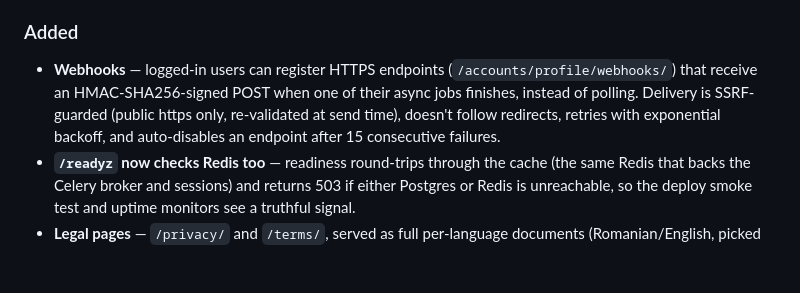
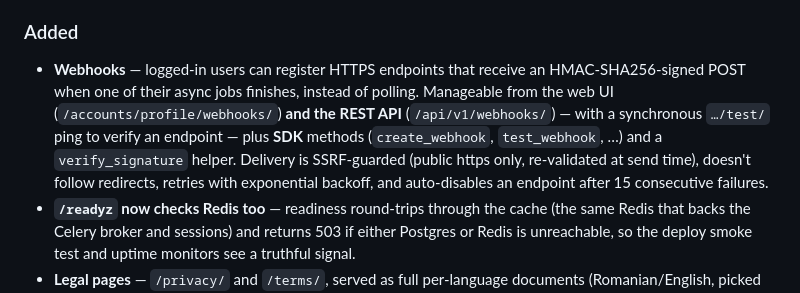
Before and after one commit to Alexandru2984/pdf_Editor_v2, a Markdown page: CHANGELOG.md, the part around the change. Rendered like a GitHub page; blank space fills up the shorter version.

```diff
--- a/CHANGELOG.md
+++ b/CHANGELOG.md
@@ -29,12 +29,15 @@ entries are grouped by the period the work landed.
   signing path) is documented and partially mitigated by the port allowlist.
 
 ### Added
-- **Webhooks** — logged-in users can register HTTPS endpoints
-  (`/accounts/profile/webhooks/`) that receive an HMAC-SHA256-signed POST when
-  one of their async jobs finishes, instead of polling. Delivery is SSRF-guarded
-  (public https only, re-validated at send time), doesn't follow redirects,
-  retries with exponential backoff, and auto-disables an endpoint after 15
-  consecutive failures.
+- **Webhooks** — logged-in users can register HTTPS endpoints that receive an
+  HMAC-SHA256-signed POST when one of their async jobs finishes, instead of
+  polling. Manageable from the web UI (`/accounts/profile/webhooks/`) **and the
+  REST API** (`/api/v1/webhooks/`) — with a synchronous `…/test/` ping to verify
+  an endpoint — plus **SDK** methods (`create_webhook`, `test_webhook`, …) and a
+  `verify_signature` helper. Delivery is SSRF-guarded (public https only,
+  re-validated at send time), doesn't follow redirects, retries with
+  exponential backoff, and auto-disables an endpoint after 15 consecutive
+  failures.
 - **`/readyz` now checks Redis too** — readiness round-trips through the
   cache (the same Redis that backs the Celery broker and sessions) and
   returns 503 if either Postgres or Redis is unreachable, so the deploy
```
Also changed, not shown: README.md (+21 -2 lines).
